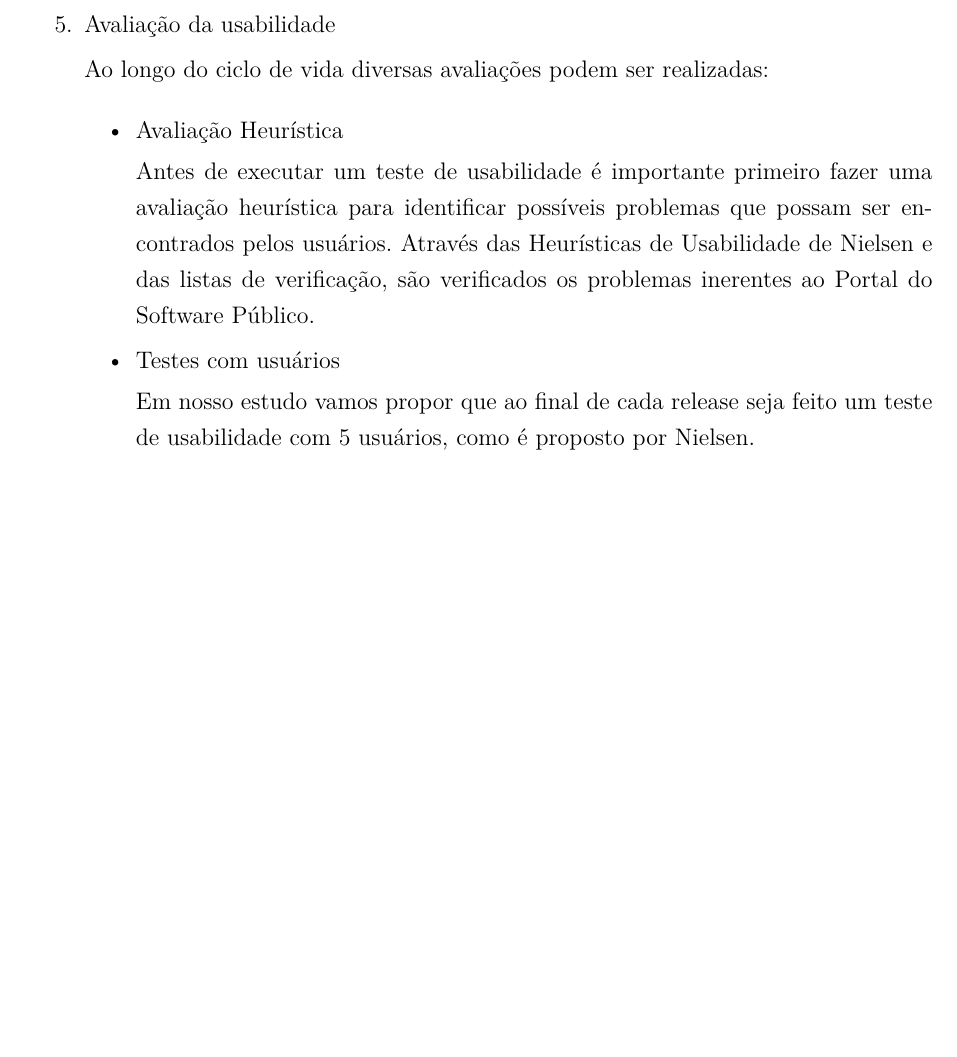
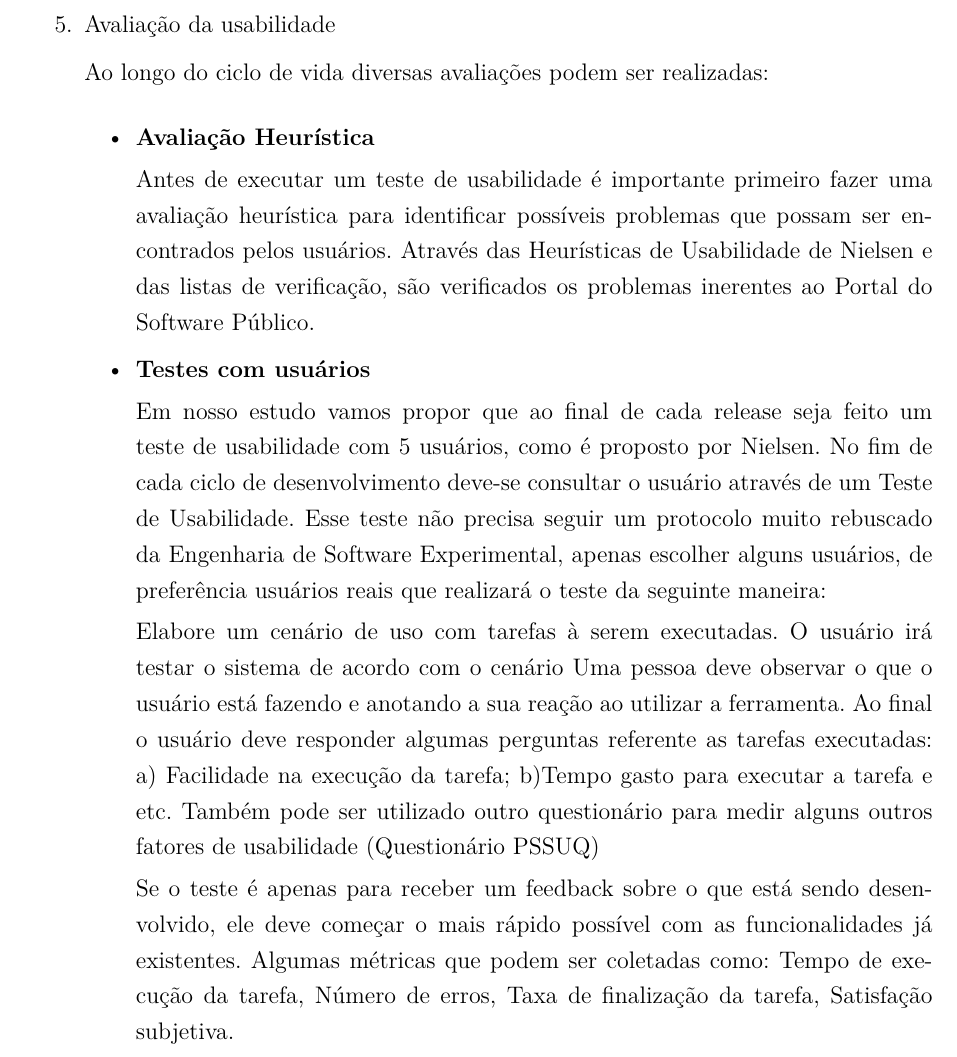
Before and after one commit to riurick/tcc_texto, a LaTeX thesis (tcc.tex, which reads capitulos/6-estudo_experimental.tex): part of page 63 of 86 before the commit and part of page 63 of 88 after it, cut so that both start at the same text, the shorter picture padded with empty space. Compiled offline with pdfLaTeX.

Commit message:
inserção do protocolo teste de usabilidade

```diff
--- a/capitulos/6-estudo_experimental.tex
+++ b/capitulos/6-estudo_experimental.tex
@@ -81,15 +81,25 @@ A análise do questionário servirá para entender o perfil dos usuários do Por
 
 
 	\begin{itemize}
-		\item Avaliação Heurística
+		\item \textbf{Avaliação Heurística}
 
 		Antes de executar um teste de usabilidade é importante primeiro fazer uma avaliação heurística para identificar possíveis problemas que possam ser encontrados pelos usuários. Através das Heurísticas de Usabilidade de Nielsen e das listas de verificação, são verificados os problemas inerentes ao Portal do Software Público.
 
 %TODO Ver como sera feito no portal do software público.  %Levantamos algumas tarefas/cenários que devem ser executadas para a realização do teste de usabilidade com o objetivo de medir a satisfação relativa a cada tarefa. As tarefas foram pensadas levando em consideração as necessidades dos usuários do Participa.Br. Tarefas que os usuários-alvo executariam mais frequentemente e tarefas que poderiam apresentar problemas para a compreensão e execução do usuário.
 
-		\item Testes com usuários
+		\item \textbf{Testes com usuários}
 
-		Em nosso estudo vamos propor que ao final de cada release seja feito um teste de usabilidade com 5 usuários, como é proposto por Nielsen.
+		Em nosso estudo vamos propor que ao final de cada release seja feito um teste de usabilidade com 5 usuários, como é proposto por Nielsen. No fim de cada ciclo de desenvolvimento deve-se consultar o usuário através de um Teste de Usabilidade. Esse teste não precisa seguir um protocolo muito rebuscado da Engenharia de Software Experimental, apenas escolher alguns usuários, de preferência usuários reais que realizará o teste da seguinte maneira:
+
+Elabore um cenário de uso com tarefas à serem executadas.
+O usuário irá testar o sistema de acordo com o cenário
+Uma pessoa deve observar o que o usuário está fazendo e anotando a sua reação ao utilizar a ferramenta.
+Ao final o usuário deve responder algumas perguntas referente as tarefas executadas: a) Facilidade na execução da tarefa; b)Tempo gasto para executar a tarefa e etc.
+Também pode ser utilizado outro questionário para medir alguns outros fatores de usabilidade (Questionário PSSUQ)
+
+Se o teste é apenas para receber um feedback sobre o que está sendo desenvolvido, ele deve começar o mais rápido possível com as funcionalidades já existentes.
+Algumas métricas que podem ser coletadas como: Tempo de execução da tarefa, Número de erros, Taxa de finalização da tarefa, Satisfação subjetiva.
+
 
 	\end{itemize}
 
```
